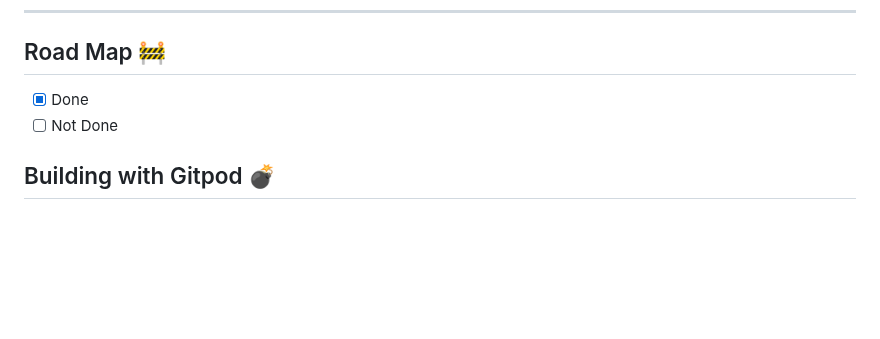
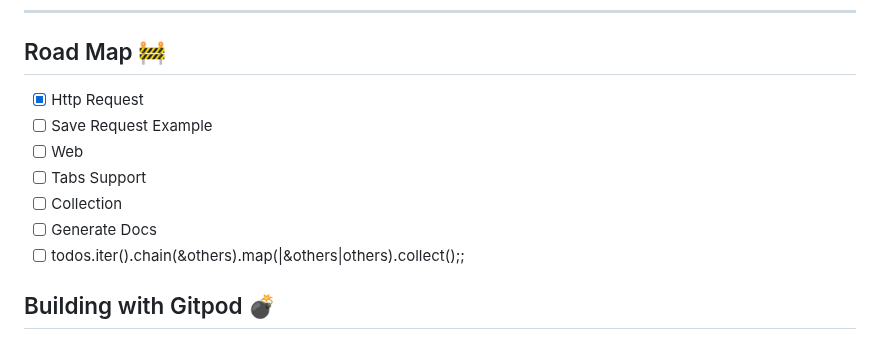
Before and after one commit to ashwinvin/bolt, a Markdown page: README.md, the part around the change. Drawn GitHub-style; blank space fills up the shorter version.

Commit message:
update 🚀: added roadmap

```diff
--- a/README.md
+++ b/README.md
@@ -117,8 +117,14 @@ Bolt is the ultimate HTTP API client, memory safe 🔐, crafted with Rust's 🦀
 ---
 
 ## Road Map 🚧
- * [x] Done
- * [ ] Not Done
+ * [x] Http Request
+ * [ ] Save Request Example
+ * [ ] Web
+ * [ ] Tabs Support
+ * [ ] Collection
+ * [ ] Generate Docs
+ * [ ] todos.iter().chain(&others).map(|&others|others).collect();;
+ <!-- * [ ] [&others[..]].concat(); -->
 
 <a name="building-with-gitpod"></a>
 ## Building with Gitpod 💣
```
